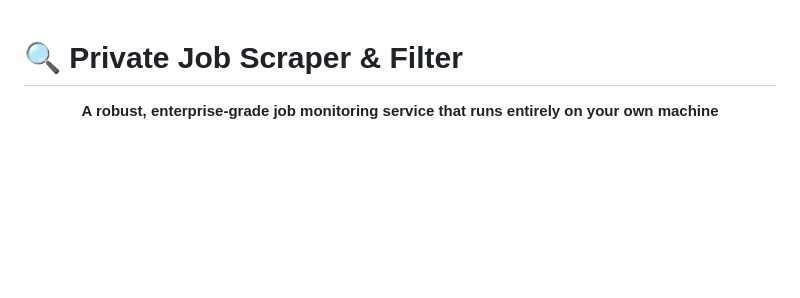
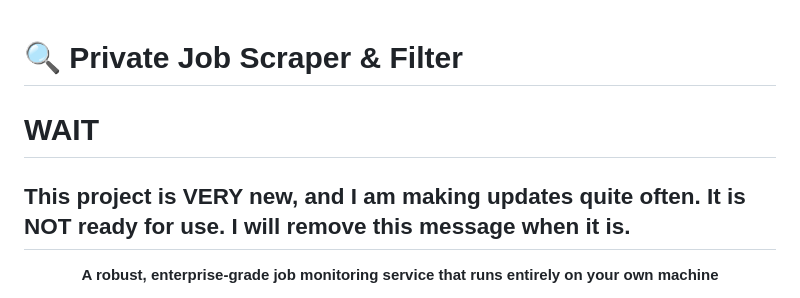
Before and after one commit to cboyd0319/job-private-scraper-filter, a Markdown page: README.md, the part around the change. Drawn GitHub-style; blank space fills up the shorter version.

```diff
--- a/README.md
+++ b/README.md
@@ -1,4 +1,7 @@
 # 🔍 Private Job Scraper & Filter
+
+# WAIT
+## This project is VERY new, and I am making updates quite often. It is NOT ready for use. I will remove this message when it is.
 
 <div align="center">
 
```
